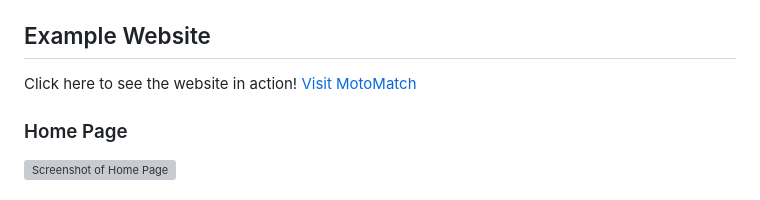
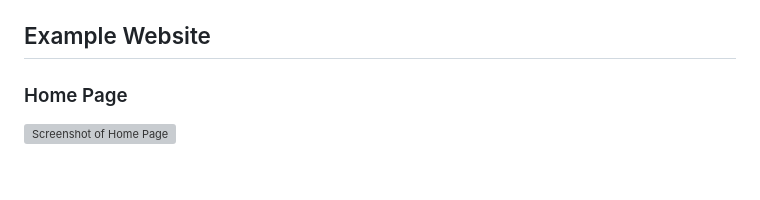
Before and after one commit to ariel-pi/MarketPlace, a Markdown page: README.md, the part around the change. Rendered like a GitHub page; grey boxes are pictures that could not be loaded.

Commit message:
remove link to demo website

```diff
--- a/README.md
+++ b/README.md
@@ -19,8 +19,7 @@ Django Service Marketplace Website provides a ready-made website template based
 5. Start the development server: `python manage.py runserver`
 
 ## Example Website
-Click here to see the website in action!
-[Visit MotoMatch](https://arielp.pythonanywhere.com/)<br>
+
 ### Home Page
 ![Screenshot of Home Page](/MarketPlace/screenshots/Screenshot_home.png)
 
```
